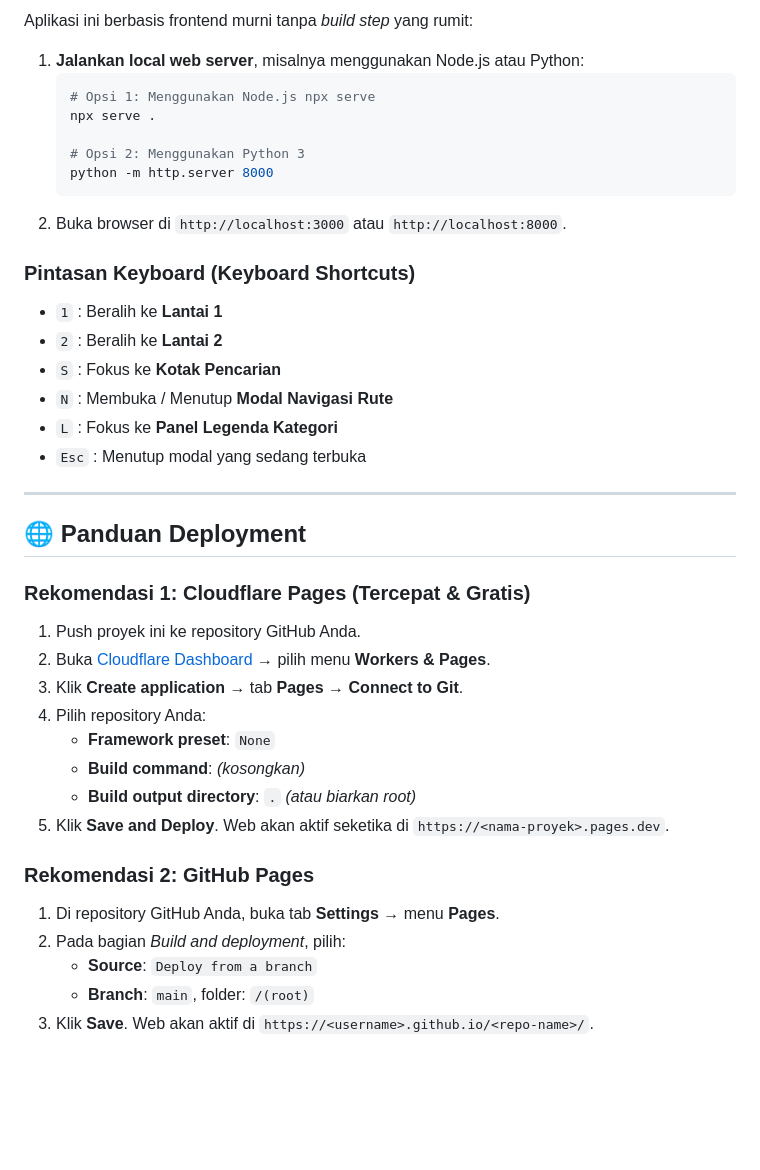
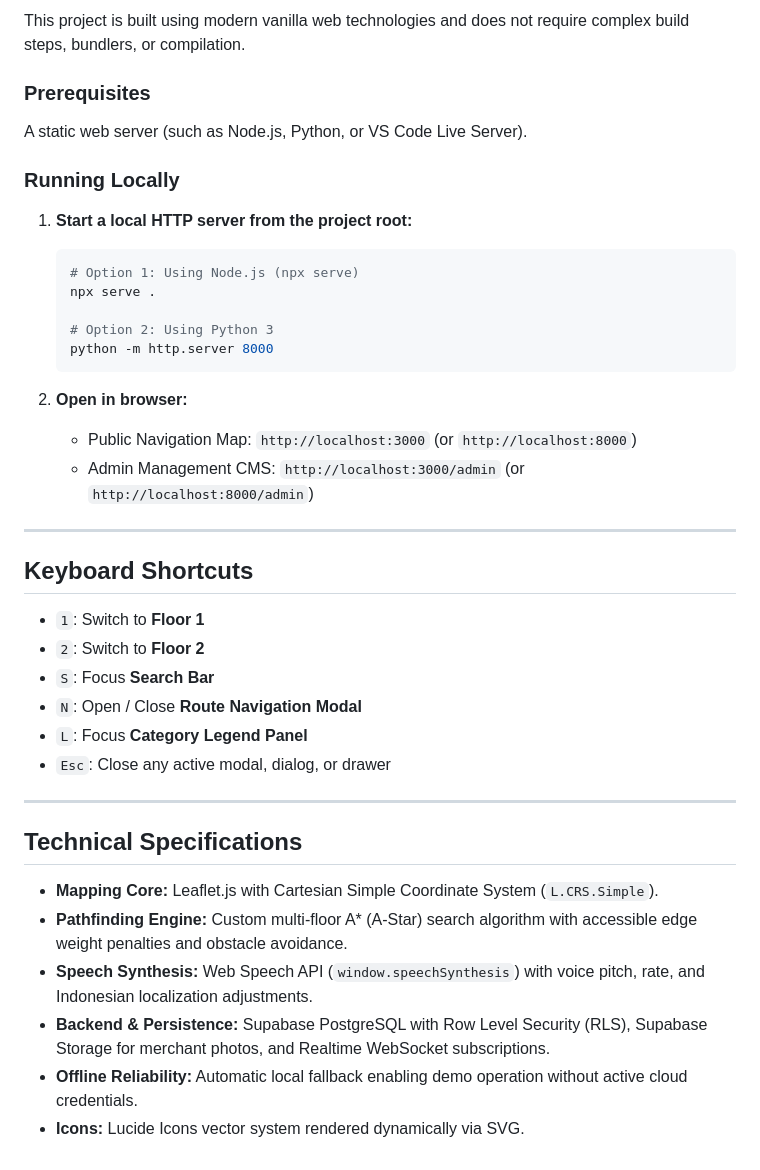
Before and after one commit to alfiannr234/pasargedhesolo-navigation, a Markdown page: README.md, the part around one of its changes. Drawn GitHub-style; blank space fills up the shorter version.

Commit message:
docs: rewrite README in English, remove emojis and deployment guide

````diff
--- a/README.md
+++ b/README.md
@@ -127,41 +132,43 @@ Maps Navigation Pasar Gedhe/
 
-Aplikasi ini berbasis frontend murni tanpa *build step* yang rumit:
+This project is built using modern vanilla web technologies and does not require complex build steps, bundlers, or compilation.
 
-1. **Jalankan local web server**, misalnya menggunakan Node.js atau Python:
+### Prerequisites
+A static web server (such as Node.js, Python, or VS Code Live Server).
+
+### Running Locally
+
+1. **Start a local HTTP server from the project root:**
+
    ```bash
-   # Opsi 1: Menggunakan Node.js npx serve
+   # Option 1: Using Node.js (npx serve)
    npx serve .
 
-   # Opsi 2: Menggunakan Python 3
+   # Option 2: Using Python 3
    python -m http.server 8000
    ```
-2. Buka browser di `http://localhost:3000` atau `http://localhost:8000`.
 
-### Pintasan Keyboard (Keyboard Shortcuts)
-- `1` : Beralih ke **Lantai 1**
-- `2` : Beralih ke **Lantai 2**
-- `S` : Fokus ke **Kotak Pencarian**
-- `N` : Membuka / Menutup **Modal Navigasi Rute**
-- `L` : Fokus ke **Panel Legenda Kategori**
-- `Esc` : Menutup modal yang sedang terbuka
+2. **Open in browser:**
+   - Public Navigation Map: `http://localhost:3000` (or `http://localhost:8000`)
+   - Admin Management CMS: `http://localhost:3000/admin` (or `http://localhost:8000/admin`)
 
 ---
 
-## 🌐 Panduan Deployment
+## Keyboard Shortcuts
 
-### Rekomendasi 1: Cloudflare Pages (Tercepat & Gratis)
-1. Push proyek ini ke repository GitHub Anda.
-2. Buka [Cloudflare Dashboard](https://dash.cloudflare.com/) &rarr; pilih menu **Workers & Pages**.
-3. Klik **Create application** &rarr; tab **Pages** &rarr; **Connect to Git**.
-4. Pilih repository Anda:
-   - **Framework preset**: `None`
-   - **Build command**: *(kosongkan)*
-   - **Build output directory**: `.` *(atau biarkan root)*
-5. Klik **Save and Deploy**. Web akan aktif seketika di `https://<nama-proyek>.pages.dev`.
+- `1`: Switch to **Floor 1**
+- `2`: Switch to **Floor 2**
+- `S`: Focus **Search Bar**
+- `N`: Open / Close **Route Navigation Modal**
+- `L`: Focus **Category Legend Panel**
+- `Esc`: Close any active modal, dialog, or drawer
 
-### Rekomendasi 2: GitHub Pages
-1. Di repository GitHub Anda, buka tab **Settings** &rarr; menu **Pages**.
-2. Pada bagian *Build and deployment*, pilih:
-   - **Source**: `Deploy from a branch`
-   - **Branch**: `main`, folder: `/(root)`
-3. Klik **Save**. Web akan aktif di `https://<username>.github.io/<repo-name>/`.
+---
+
+## Technical Specifications
+
+- **Mapping Core:** Leaflet.js with Cartesian Simple Coordinate System (`L.CRS.Simple`).
+- **Pathfinding Engine:** Custom multi-floor A* (A-Star) search algorithm with accessible edge weight penalties and obstacle avoidance.
+- **Speech Synthesis:** Web Speech API (`window.speechSynthesis`) with voice pitch, rate, and Indonesian localization adjustments.
+- **Backend & Persistence:** Supabase PostgreSQL with Row Level Security (RLS), Supabase Storage for merchant photos, and Realtime WebSocket subscriptions.
+- **Offline Reliability:** Automatic local fallback enabling demo operation without active cloud credentials.
+- **Icons:** Lucide Icons vector system rendered dynamically via SVG.
````
Also changed, not shown: other parts of README.md (+100 -95 lines).
